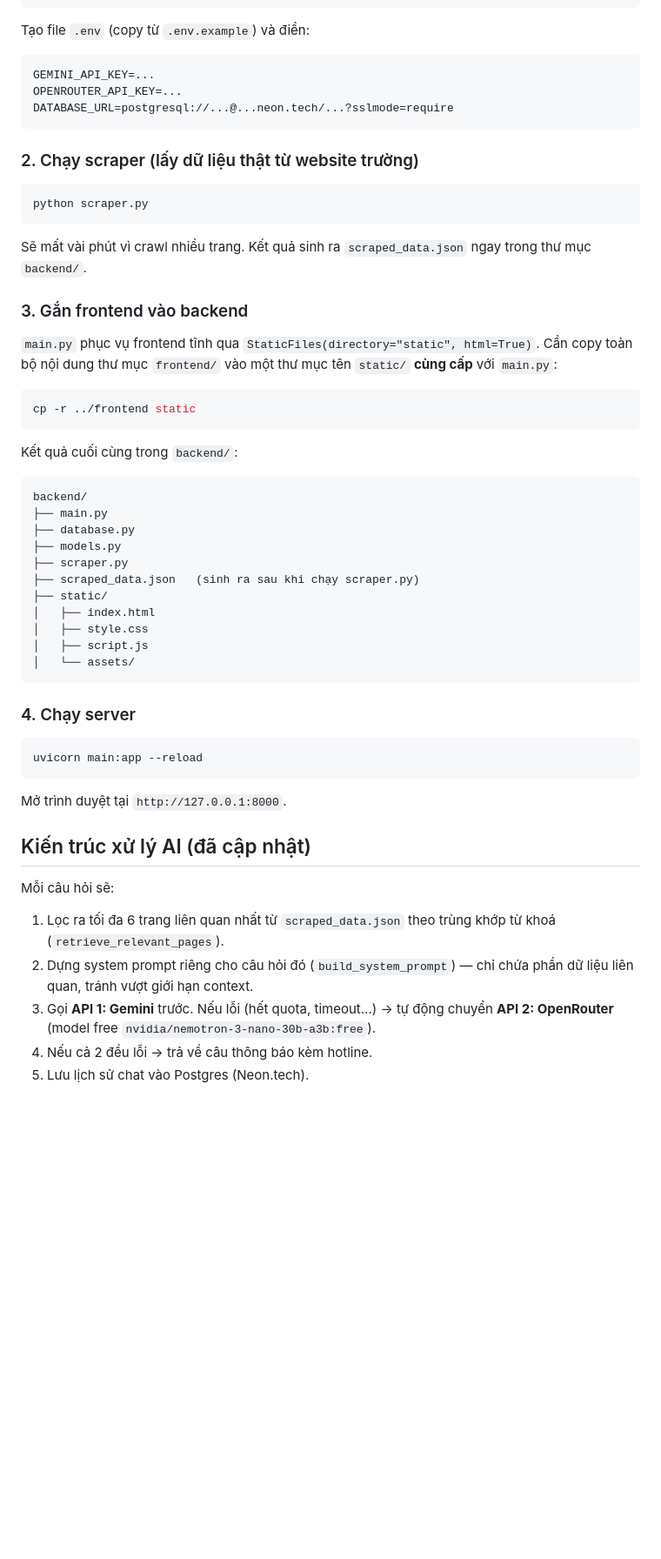
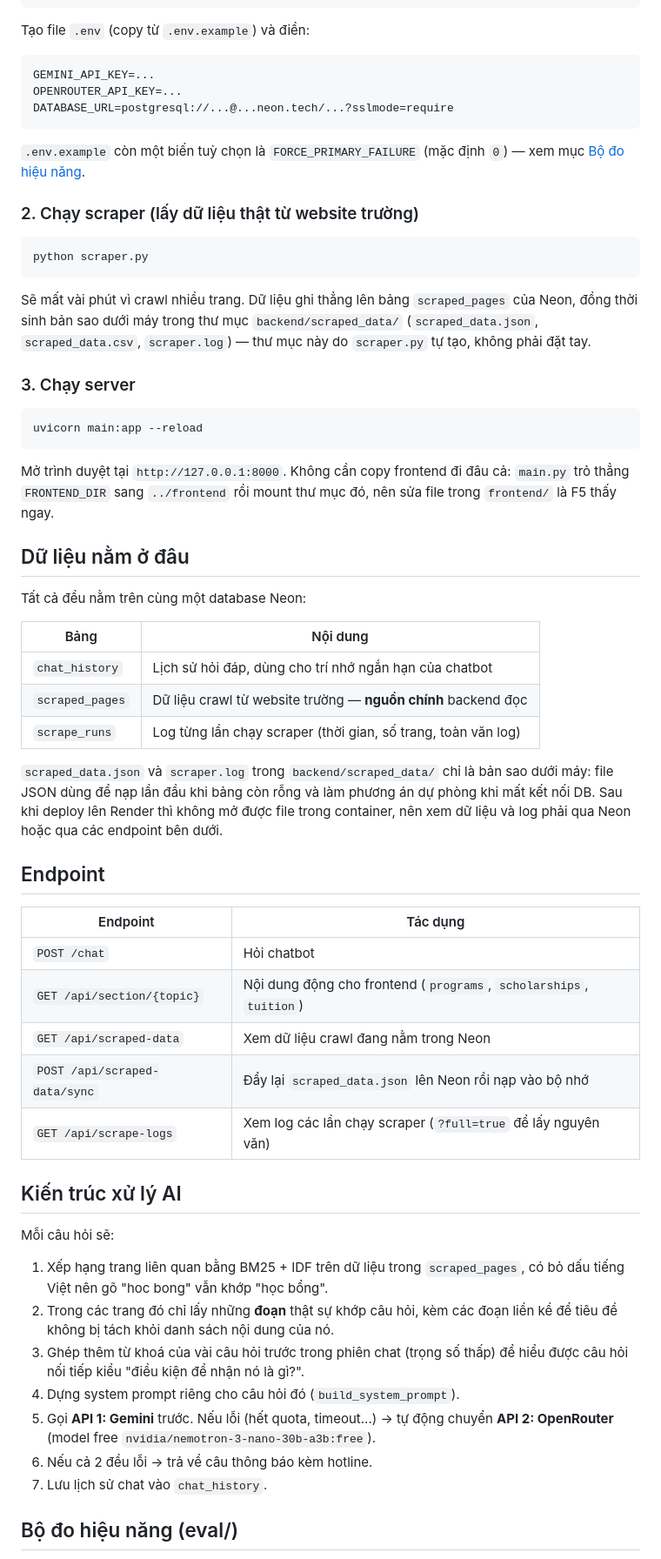
Before and after one commit to selen1umUwU/SWIN_AI-FINAL-TEC004, a Markdown page: README.md, the part around one of its changes. Shown at 87% size. Drawn GitHub-style; blank space fills up the shorter version.

````diff
--- a/README.md
+++ b/README.md
@@ -37,50 +45,68 @@ OPENROUTER_API_KEY=...
 DATABASE_URL=postgresql://...@...neon.tech/...?sslmode=require
 ```
 
+`.env.example` còn một biến tuỳ chọn là `FORCE_PRIMARY_FAILURE` (mặc định `0`) —
+xem mục [Bộ đo hiệu năng](#bộ-đo-hiệu-năng-eval).
+
 ### 2. Chạy scraper (lấy dữ liệu thật từ website trường)
 
 ```bash
 python scraper.py
 ```
-Sẽ mất vài phút vì crawl nhiều trang. Kết quả sinh ra `scraped_data.json` ngay trong thư mục `backend/`.
+Sẽ mất vài phút vì crawl nhiều trang. Dữ liệu ghi thẳng lên bảng `scraped_pages`
+của Neon, đồng thời sinh bản sao dưới máy trong thư mục `backend/scraped_data/`
+(`scraped_data.json`, `scraped_data.csv`, `scraper.log`) — thư mục này do
+`scraper.py` tự tạo, không phải đặt tay.
 
-### 3. Gắn frontend vào backend
-
-`main.py` phục vụ frontend tĩnh qua `StaticFiles(directory="static", html=True)`.
-Cần copy toàn bộ nội dung thư mục `frontend/` vào một thư mục tên `static/` **cùng cấp** với `main.py`:
-
-```bash
-cp -r ../frontend static
-```
-
-Kết quả cuối cùng trong `backend/`:
-```
-backend/
-├── main.py
-├── database.py
-├── models.py
-├── scraper.py
-├── scraped_data.json   (sinh ra sau khi chạy scraper.py)
-├── static/
-│   ├── index.html
-│   ├── style.css
-│   ├── script.js
-│   └── assets/
-```
-
-### 4. Chạy server
+### 3. Chạy server
 
 ```bash
 uvicorn main:app --reload
 ```
 
-Mở trình duyệt tại `http://127.0.0.1:8000`.
+Mở trình duyệt tại `http://127.0.0.1:8000`. Không cần copy frontend đi đâu cả:
+`main.py` trỏ thẳng `FRONTEND_DIR` sang `../frontend` rồi mount thư mục đó, nên
+sửa file trong `frontend/` là F5 thấy ngay.
 
-## Kiến trúc xử lý AI (đã cập nhật)
+## Dữ liệu nằm ở đâu
+
+Tất cả đều nằm trên cùng một database Neon:
+
+| Bảng | Nội dung |
+|---|---|
+| `chat_history` | Lịch sử hỏi đáp, dùng cho trí nhớ ngắn hạn của chatbot |
+| `scraped_pages` | Dữ liệu crawl từ website trường — **nguồn chính** backend đọc |
+| `scrape_runs` | Log từng lần chạy scraper (thời gian, số trang, toàn văn log) |
+
+`scraped_data.json` và `scraper.log` trong `backend/scraped_data/` chỉ là bản sao
+dưới máy: file JSON dùng để nạp lần đầu khi bảng còn rỗng và làm phương án dự
+phòng khi mất kết nối DB. Sau khi deploy lên Render thì không mở được file trong
+container, nên xem dữ liệu và log phải qua Neon hoặc qua các endpoint bên dưới.
+
+## Endpoint
+
+| Endpoint | Tác dụng |
+|---|---|
+| `POST /chat` | Hỏi chatbot |
+| `GET /api/section/{topic}` | Nội dung động cho frontend (`programs`, `scholarships`, `tuition`) |
+| `GET /api/scraped-data` | Xem dữ liệu crawl đang nằm trong Neon |
+| `POST /api/scraped-data/sync` | Đẩy lại `scraped_data.json` lên Neon rồi nạp vào bộ nhớ |
+| `GET /api/scrape-logs` | Xem log các lần chạy scraper (`?full=true` để lấy nguyên văn) |
+
+## Kiến trúc xử lý AI
 
 Mỗi câu hỏi sẽ:
-1. Lọc ra tối đa 6 trang liên quan nhất từ `scraped_data.json` theo trùng khớp từ khoá (`retrieve_relevant_pages`).
-2. Dựng system prompt riêng cho câu hỏi đó (`build_system_prompt`) — chỉ chứa phần dữ liệu liên quan, tránh vượt giới hạn context.
-3. Gọi **API 1: Gemini** trước. Nếu lỗi (hết quota, timeout...) → tự động chuyển **API 2: OpenRouter** (model free `nvidia/nemotron-3-nano-30b-a3b:free`).
-4. Nếu cả 2 đều lỗi → trả về câu thông báo kèm hotline.
-5. Lưu lịch sử chat vào Postgres (Neon.tech).
+1. Xếp hạng trang liên quan bằng BM25 + IDF trên dữ liệu trong `scraped_pages`,
+   có bỏ dấu tiếng Việt nên gõ "hoc bong" vẫn khớp "học bổng".
+2. Trong các trang đó chỉ lấy những **đoạn** thật sự khớp câu hỏi, kèm các đoạn
+   liền kề để tiêu đề không bị tách khỏi danh sách nội dung của nó.
+3. Ghép thêm từ khoá của vài câu hỏi trước trong phiên chat (trọng số thấp) để
+   hiểu được câu hỏi nối tiếp kiểu "điều kiện để nhận nó là gì?".
+4. Dựng system prompt riêng cho câu hỏi đó (`build_system_prompt`).
+5. Gọi **API 1: Gemini** trước. Nếu lỗi (hết quota, timeout...) → tự động chuyển
+   **API 2: OpenRouter** (model free `nvidia/nemotron-3-nano-30b-a3b:free`).
+6. Nếu cả 2 đều lỗi → trả về câu thông báo kèm hotline.
+7. Lưu lịch sử chat vào `chat_history`.
+
+## Bộ đo hiệu năng (eval/)
+
````
Also changed, not shown: other parts of README.md (+36 -8 lines), LAB-COVERAGE.md (added, +115 -0 lines).
